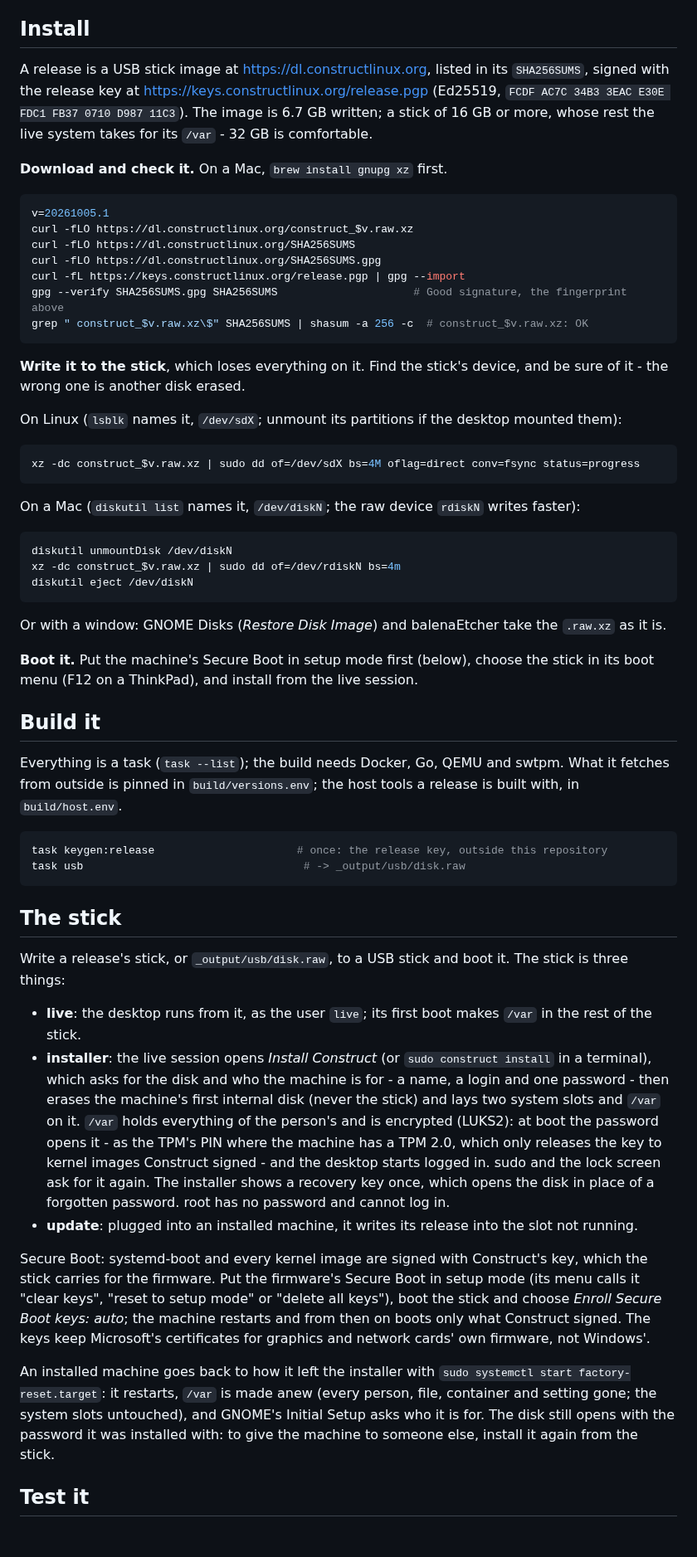
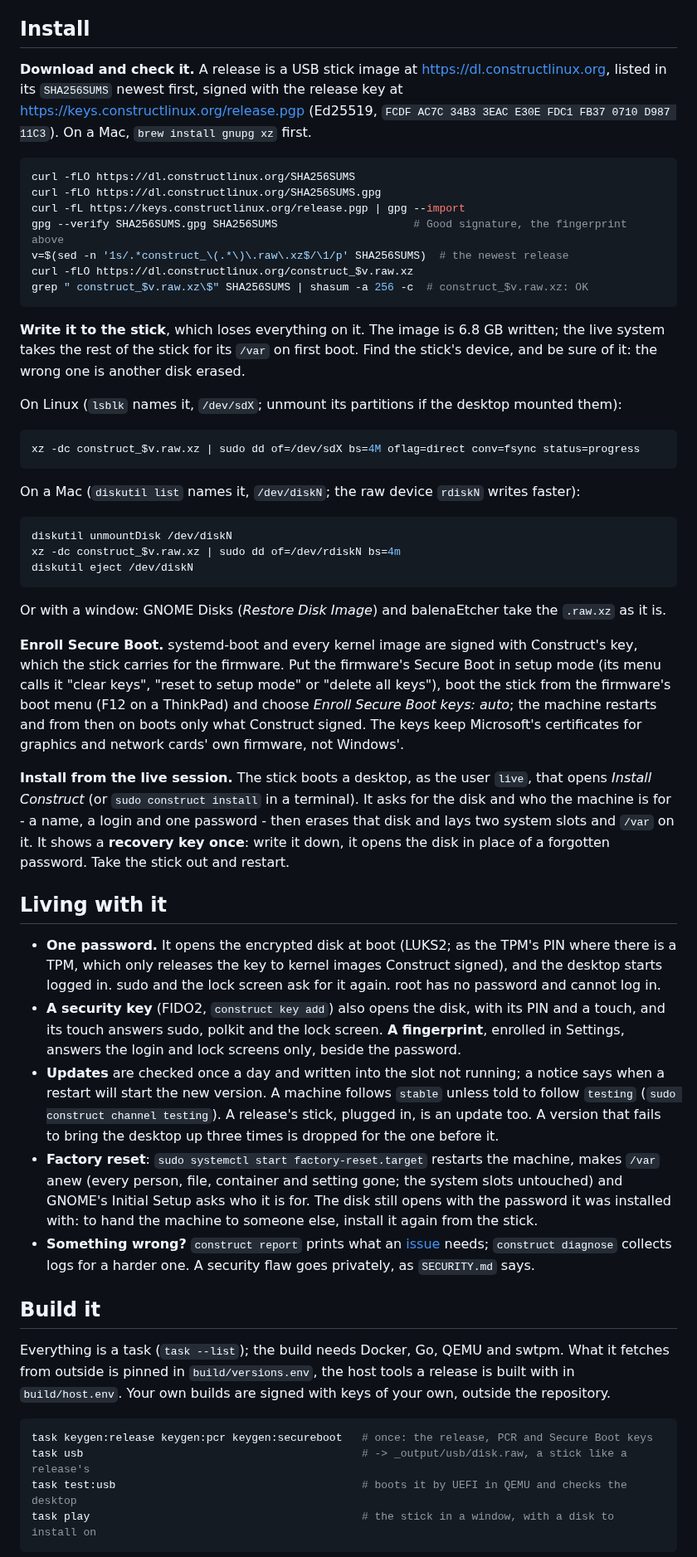
Before and after one commit to Construct-Linux/os, a Markdown page: README.md, the part around one of its changes. Shown at 83% size. GitHub-like rendering; blank space fills up the shorter version.

````diff
--- a/README.md
+++ b/README.md
@@ -30,25 +56,24 @@ Developer tools ship with it: Docker and containerd, gcc and make, git.
 
 ## Install
 
-A release is a USB stick image at <https://dl.constructlinux.org>, listed in its `SHA256SUMS`,
-signed with the release key at <https://keys.constructlinux.org/release.pgp> (Ed25519,
-`FCDF AC7C 34B3 3EAC E30E FDC1 FB37 0710 D987 11C3`). The image is 6.7 GB written; a stick of
-16 GB or more, whose rest the live system takes for its `/var` - 32 GB is comfortable.
-
-**Download and check it.** On a Mac, `brew install gnupg xz` first.
+**Download and check it.** A release is a USB stick image at <https://dl.constructlinux.org>,
+listed in its `SHA256SUMS` newest first, signed with the release key at
+<https://keys.constructlinux.org/release.pgp> (Ed25519,
+`FCDF AC7C 34B3 3EAC E30E FDC1 FB37 0710 D987 11C3`). On a Mac, `brew install gnupg xz` first.
 
 ```sh
-v=20261005.1
-curl -fLO https://dl.constructlinux.org/construct_$v.raw.xz
 curl -fLO https://dl.constructlinux.org/SHA256SUMS
 curl -fLO https://dl.constructlinux.org/SHA256SUMS.gpg
 curl -fL https://keys.constructlinux.org/release.pgp | gpg --import
 gpg --verify SHA256SUMS.gpg SHA256SUMS                     # Good signature, the fingerprint above
+v=$(sed -n '1s/.*construct_\(.*\)\.raw\.xz$/\1/p' SHA256SUMS)  # the newest release
+curl -fLO https://dl.constructlinux.org/construct_$v.raw.xz
 grep " construct_$v.raw.xz\$" SHA256SUMS | shasum -a 256 -c  # construct_$v.raw.xz: OK
 ```
 
-**Write it to the stick**, which loses everything on it. Find the stick's device, and be sure of
-it - the wrong one is another disk erased.
+**Write it to the stick**, which loses everything on it. The image is 6.8 GB written; the live
+system takes the rest of the stick for its `/var` on first boot. Find the stick's device, and be
+sure of it: the wrong one is another disk erased.
 
 On Linux (`lsblk` names it, `/dev/sdX`; unmount its partitions if the desktop mounted them):
 
@@ -64,52 +89,51 @@ xz -dc construct_$v.raw.xz | sudo dd of=/dev/rdiskN bs=4m
 diskutil eject /dev/diskN
 ```
 
-Or with a window: GNOME Disks (*Restore Disk Image*) and balenaEtcher take the `.raw.xz` as it
-is.
+Or with a window: GNOME Disks (*Restore Disk Image*) and balenaEtcher take the `.raw.xz` as it is.
 
-**Boot it.** Put the machine's Secure Boot in setup mode first (below), choose the stick in its
-boot menu (F12 on a ThinkPad), and install from the live session.
+**Enroll Secure Boot.** systemd-boot and every kernel image are signed with Construct's key, which
+the stick carries for the firmware. Put the firmware's Secure Boot in setup mode (its menu calls
+it "clear keys", "reset to setup mode" or "delete all keys"), boot the stick from the firmware's
+boot menu (F12 on a ThinkPad) and choose *Enroll Secure Boot keys: auto*; the machine restarts and
+from then on boots only what Construct signed. The keys keep Microsoft's certificates for graphics
+and network cards' own firmware, not Windows'.
+
+**Install from the live session.** The stick boots a desktop, as the user `live`, that opens
+*Install Construct* (or `sudo construct install` in a terminal). It asks for the disk and who the
+machine is for - a name, a login and one password - then erases that disk and lays two system
+slots and `/var` on it. It shows a **recovery key once**: write it down, it opens the disk in place
+of a forgotten password. Take the stick out and restart.
+
+## Living with it
+
+- **One password.** It opens the encrypted disk at boot (LUKS2; as the TPM's PIN where there is a
+  TPM, which only releases the key to kernel images Construct signed), and the desktop starts
+  logged in. sudo and the lock screen ask for it again. root has no password and cannot log in.
+- **A security key** (FIDO2, `construct key add`) also opens the disk, with its PIN and a
+  touch, and its touch answers sudo, polkit and the lock screen. **A fingerprint**, enrolled in
+  Settings, answers the login and lock screens only, beside the password.
+- **Updates** are checked once a day and written into the slot not running; a notice says when a
+  restart will start the new version. A machine follows `stable` unless told to follow `testing`
+  (`sudo construct channel testing`). A release's stick, plugged in, is an update too. A version
+  that fails to bring the desktop up three times is dropped for the one before it.
+- **Factory reset**: `sudo systemctl start factory-reset.target` restarts the machine, makes
+  `/var` anew (every person, file, container and setting gone; the system slots untouched) and
+  GNOME's Initial Setup asks who it is for. The disk still opens with the password it was installed
+  with: to hand the machine to someone else, install it again from the stick.
+- **Something wrong?** `construct report` prints what an [issue](https://github.com/Construct-Linux/os/issues/new/choose)
+  needs; `construct diagnose` collects logs for a harder one. A security flaw goes privately, as
+  `SECURITY.md` says.
 
 ## Build it
 
 Everything is a task (`task --list`); the build needs Docker, Go, QEMU and swtpm. What it fetches
-from outside is pinned in `build/versions.env`; the host tools a release is built with, in
-`build/host.env`.
+from outside is pinned in `build/versions.env`, the host tools a release is built with in
+`build/host.env`. Your own builds are signed with keys of your own, outside the repository.
 
 ```sh
-task keygen:release                      # once: the release key, outside this repository
-task usb                                  # -> _output/usb/disk.raw
+task keygen:release keygen:pcr keygen:secureboot   # once: the release, PCR and Secure Boot keys
+task usb                                           # -> _output/usb/disk.raw, a stick like a release's
+task test:usb                                      # boots it by UEFI in QEMU and checks the desktop
+task play                                          # the stick in a window, with a disk to install on
 ```
 
-## The stick
-
-Write a release's stick, or `_output/usb/disk.raw`, to a USB stick and boot it. The stick is three
-things:
-
-- **live**: the desktop runs from it, as the user `live`; its first boot makes `/var` in the rest
-  of the stick.
-- **installer**: the live session opens *Install Construct* (or `sudo construct install` in a
-  terminal), which asks for the disk and who the machine is for - a name, a login and one
-  password - then erases the machine's first internal disk (never the stick) and lays two system
-  slots and `/var` on it. `/var` holds everything of the person's and is encrypted (LUKS2): at
-  boot the password opens it - as the TPM's PIN where the machine has a TPM 2.0, which only
-  releases the key to kernel images Construct signed - and the desktop starts logged in. sudo and
-  the lock screen ask for it again. The installer shows a recovery key once, which opens the disk
-  in place of a forgotten password. root has no password and cannot log in.
-- **update**: plugged into an installed machine, it writes its release into the slot not running.
-
-Secure Boot: systemd-boot and every kernel image are signed with Construct's key, which the
-stick carries for the firmware. Put the firmware's Secure Boot in setup mode (its menu calls it
-"clear keys", "reset to setup mode" or "delete all keys"), boot the stick and choose *Enroll
-Secure Boot keys: auto*; the machine restarts and from then on boots only what Construct signed.
-The keys keep Microsoft's certificates for graphics and network cards' own firmware, not
-Windows'.
-
-An installed machine goes back to how it left the installer with `sudo systemctl start
-factory-reset.target`: it restarts, `/var` is made anew (every person, file, container and
-setting gone; the system slots untouched), and GNOME's Initial Setup asks who it is for. The
-disk still opens with the password it was installed with: to give the machine to someone else,
-install it again from the stick.
-
-## Test it
-
````
Also changed, not shown: other parts of README.md (+48 -38 lines), docs/desktop.png (added).
